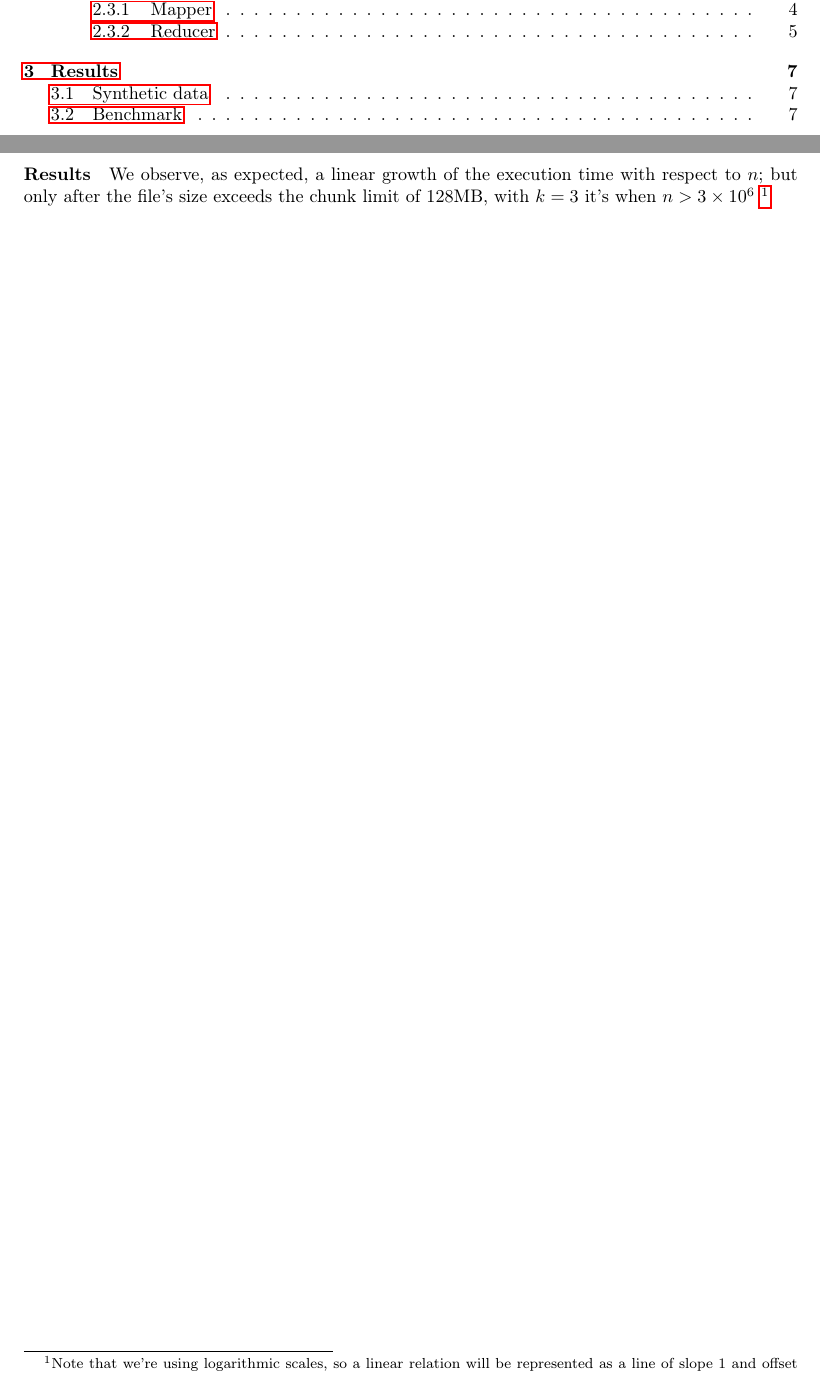
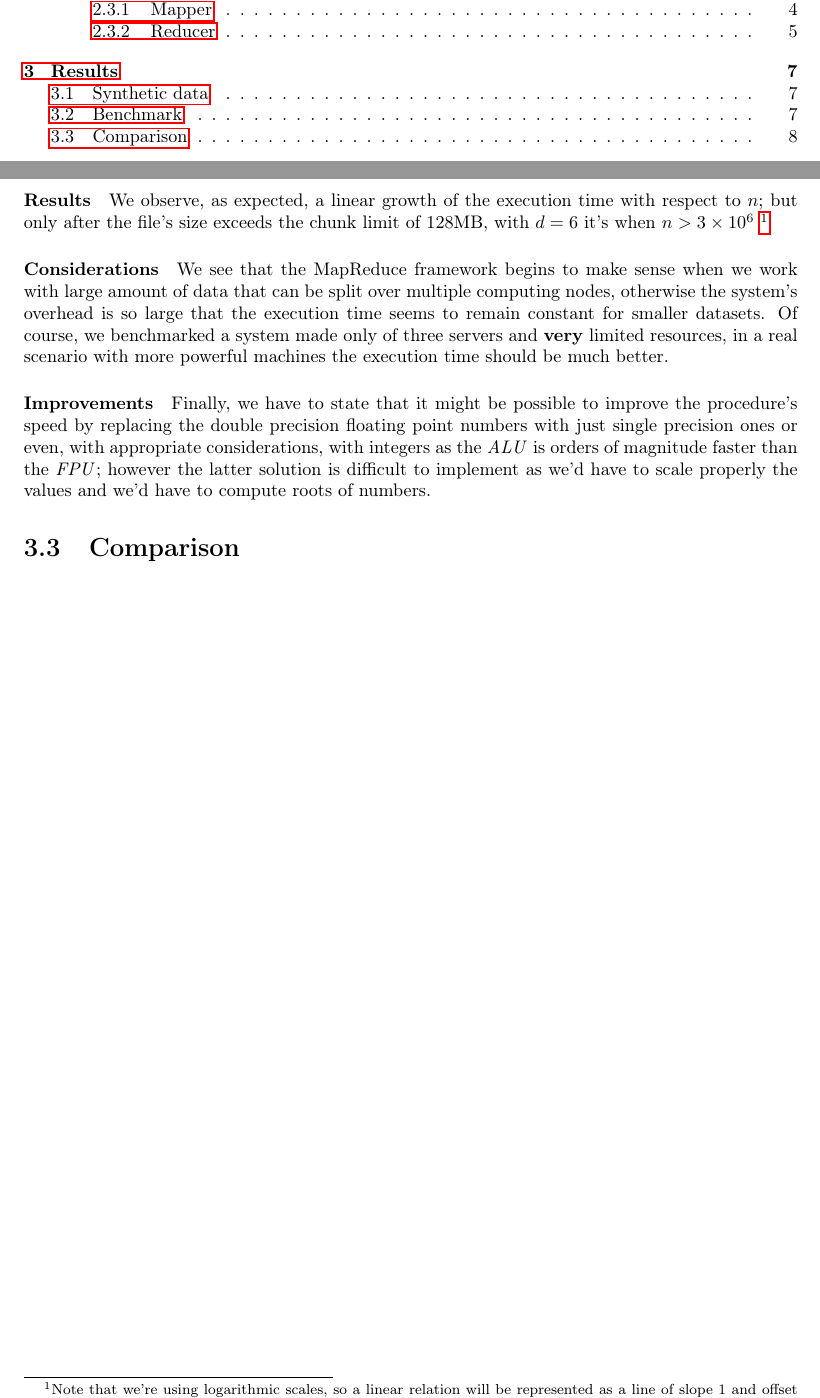
Before and after one commit to scarburato/distributedKMeans, a LaTeX document (report/report.tex): two parts of pages 2 and 9 of 9, joined at a grey line, cut so that both start at the same text. Compiled offline with pdfLaTeX.

Commit message:
new text

```diff
--- a/report/report.tex
+++ b/report/report.tex
@@ -396,7 +396,7 @@ We can see an example of synthetic clusters in Figure \ref{fig:cluster-example}
 \paragraph{Results}
 We observe, as expected, a linear growth of the execution time with respect to
 $n$; but only after the file's size exceeds the chunk limit of $128\text{MB}$,
-with $k = 3$ it's when $n > 3 \times 10^6$
+with $d = 6$ it's when $n > 3 \times 10^6$
 \footnote{
 	Note that we're using
 	logarithmic scales, so a linear relation will
@@ -404,4 +404,13 @@ with $k = 3$ it's when $n > 3 \times 10^6$
 	is the slope of the linear relation.
 }
 
+\paragraph{Considerations}
+We see that the MapReduce framework begins to make sense when we work with large amount of data that can be split over multiple computing nodes, otherwise the system's overhead is so large that the execution time seems to remain constant for smaller datasets. Of course, we benchmarked a system made only of three servers and \textbf{very} limited resources, in a real scenario with more powerful machines the execution time should be much better.
+
+\paragraph{Improvements}
+Finally, we have to state that it might be possible to improve the procedure's speed by replacing the double precision floating point numbers with just single precision ones or even, with appropriate considerations, with integers as the \textit{ALU} is orders of magnitude faster than the \textit{FPU}; however the latter solution is difficult to implement as we'd have to scale properly the values and we'd have to compute roots of numbers.
+
+\section{Comparison}
+
+
 \end{document}
```
